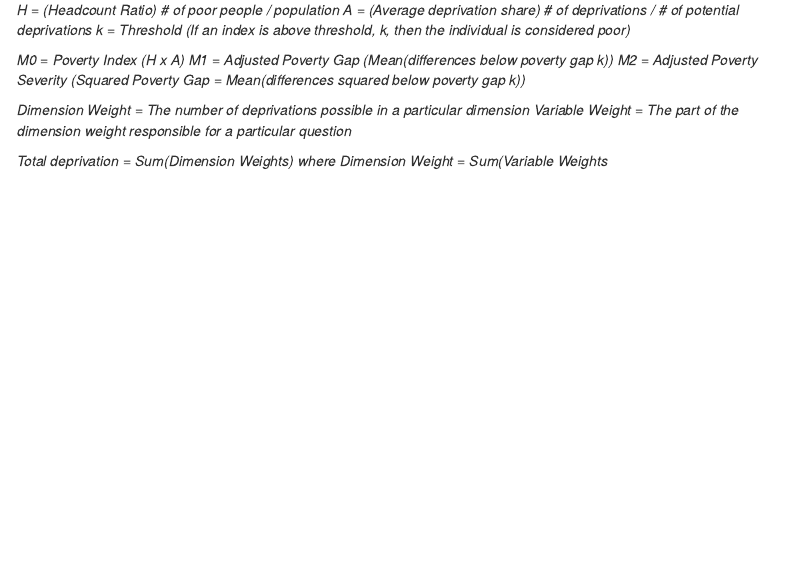
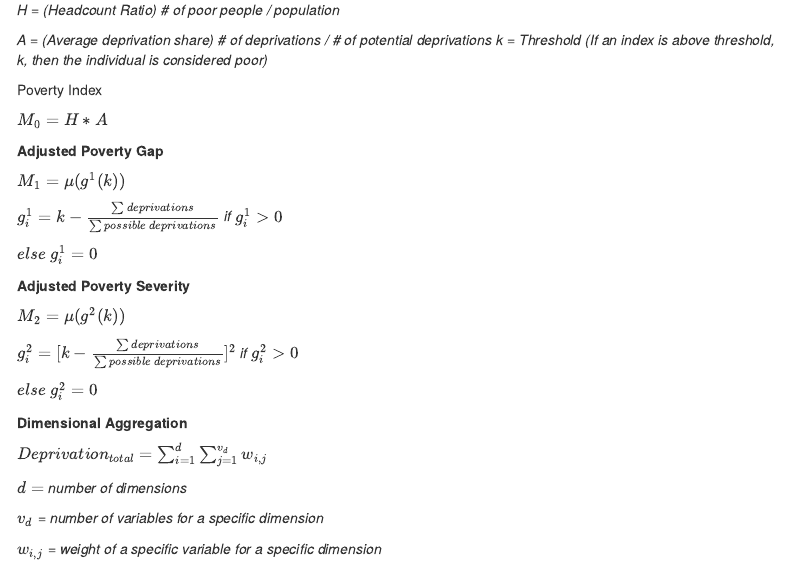
Before and after one commit to yangcheng258/2021_DSPG_Zimbabwe, an R Markdown document (01-Doc/Methodology-MPI-AF.Rmd): the page in a window 1100 px wide, from 1270 px down. Rendered offline with R 4.5, knitr and Pandoc, with nearby package versions; menus at the side of the page are left out.

Commit message:
Adding equations

```diff
--- a/01-Doc/Methodology-MPI-AF.Rmd
+++ b/01-Doc/Methodology-MPI-AF.Rmd
@@ -32,14 +32,37 @@ The aggregate methodology for determining the multidimensional poverty indices p
 These are the main metrics that will inform our geographical interpretation of the PICES data. It is also important to discuss the dimensions of poverty that will form the number of deprivations in our study. The dimensions include Education, Health, Employment, Housing Conditions, Living Conditions, Assets, Agricultural Assets (Only applies to those living in Rural areas) and Access to Services. It is also important to note that if the individual lives in a rural area, he or she has more possible deprivations than someone living in an urban area. These dimensions are broken down into a couple of variables which have certain weights in determining how much of the overall dimension weight it accounts for. Many of the variables are binary as simple yes or no questions, but some of them are also continuous. With the continuous ones, we will be using threshold algorithms provided by Stoeffler et al. to assess whether or not the individual is considered poor within this variable. (*Author's Note: I believe this is a counterproductive methodology because continuous variables can provide more nuanced data and do not have to be dichotomized into a "poor" or "not poor" relationship. If we used a sigmoid-type function to scale the values into the preferred weight range, we could come up with more accurate measures, but I digress.)
 
 *H = (Headcount Ratio) # of poor people / population*
+
 *A = (Average deprivation share) # of deprivations / # of potential deprivations*
 *k = Threshold (If an index is above threshold, k, then the individual is considered poor)*
 
-*M0 = Poverty Index (H x A) *
-*M1 = Adjusted Poverty Gap (Mean(differences below poverty gap k))*
-*M2 = Adjusted Poverty Severity (Squared Poverty Gap = Mean(differences squared below poverty gap k))*
+Poverty Index
 
-*Dimension Weight = The number of deprivations possible in a particular dimension*
-*Variable Weight = The part of the dimension weight responsible for a particular question*
+$M_{0} = H*A$
 
-*Total deprivation = Sum(Dimension Weights) where Dimension Weight = Sum(Variable Weights*
+**Adjusted Poverty Gap**
+
+$M_{1} = μ(g^{1}(k))$
+
+$g^{1}_{i} = k - \frac{\sum deprivations}{\sum possible\ deprivations}$ *if* $g^{1}_{i} > 0$
+
+$else\ g^{1}_{i} = 0$
+
+
+**Adjusted Poverty Severity**
+
+$M_{2} = μ(g^{2}(k))$
+
+$g^{2}_{i} = [k - \frac{\sum deprivations}{\sum possible\ deprivations}]^{2}$ *if* $g^{2}_{i} > 0$
+
+$else\ g^{2}_{i} = 0$
+
+**Dimensional Aggregation**
+
+$Deprivation_{total} = \sum_{i=1}^{d}\sum_{j=1}^{v_{d}} w_{i, j}$
+
+$d =$ *number of dimensions*
+
+$v_{d}$ = *number of variables for a specific dimension*
+
+$w_{i,j}$ = *weight of a specific variable for a specific dimension*
```
